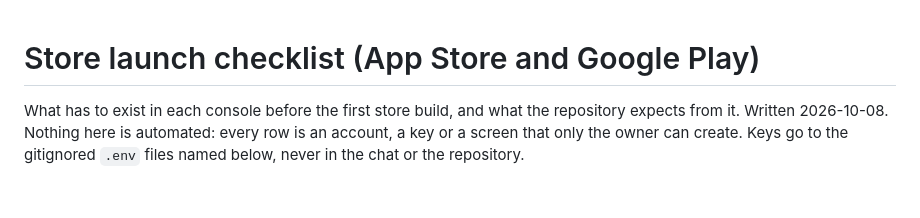
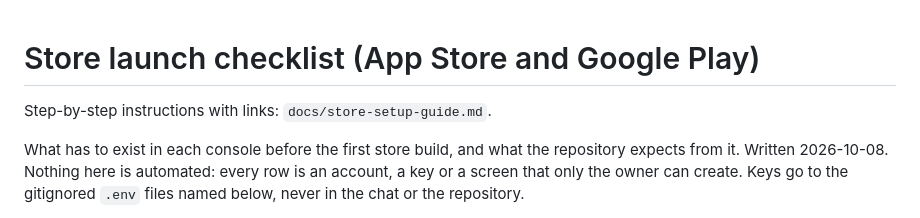
Before and after one commit to MartinFerret/courtvault, a Markdown page: docs/store-checklist.md, the part around the change. Rendered like a GitHub page; blank space fills up the shorter version.

```diff
--- a/docs/store-checklist.md
+++ b/docs/store-checklist.md
@@ -1,4 +1,6 @@
 # Store launch checklist (App Store and Google Play)
+
+Step-by-step instructions with links: `docs/store-setup-guide.md`.
 
 What has to exist in each console before the first store build, and what the repository
 expects from it. Written 2026-10-08. Nothing here is automated: every row is an account,
```
Also changed, not shown: docs/store-setup-guide.md (added, +209 -0 lines).
